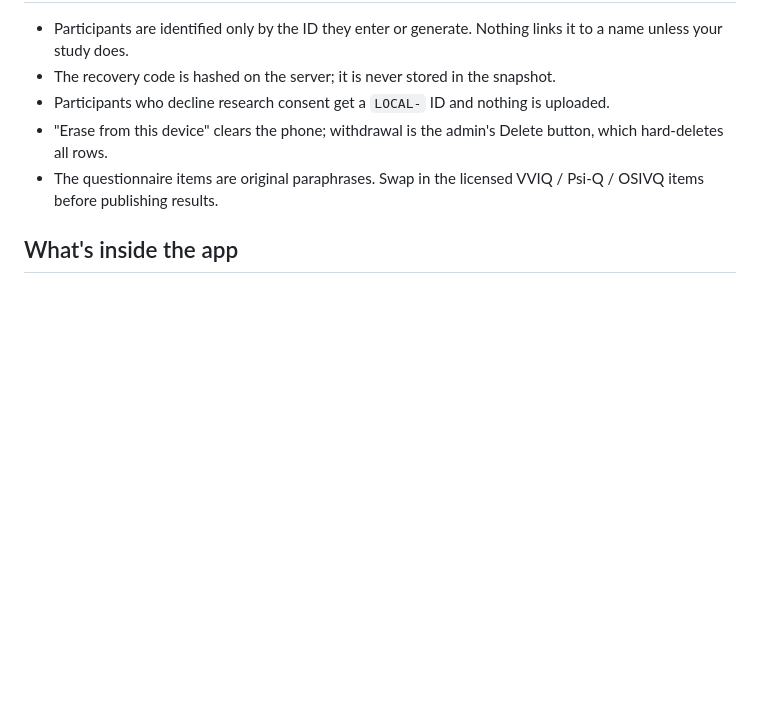
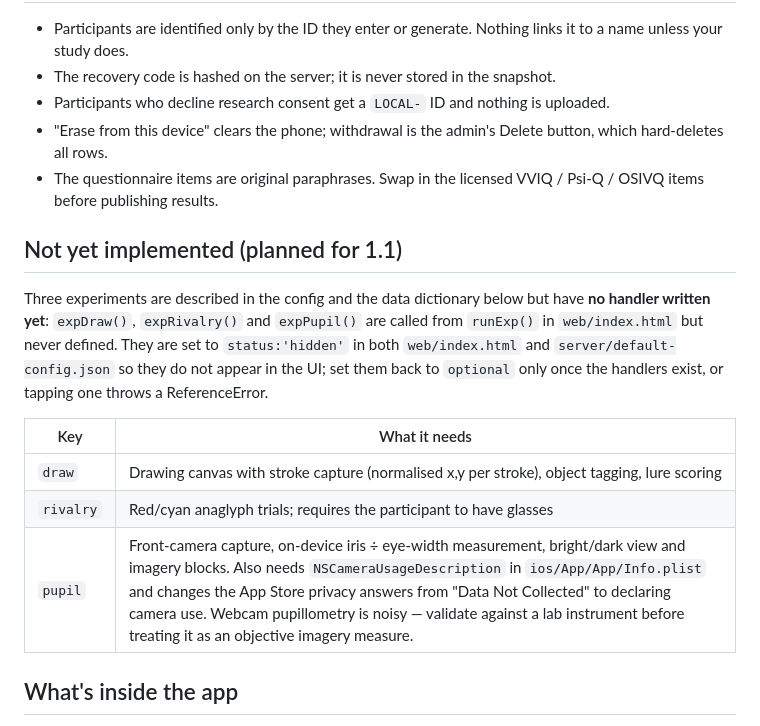
Before and after one commit to anjou-sharma/mindseye-lab, a Markdown page: README.md, the part around the change. Drawn GitHub-style; blank space fills up the shorter version.

Commit message:
Document the three unimplemented experiments
draw, rivalry and pupil are dispatched from runExp() but have no handler.
They are hidden in both configs so they cannot be tapped; record what each
one needs, and the camera-permission and privacy implications of pupil, so
the gap is not rediscovered the hard way.

Co-Authored-By: Claude Opus 5 (1M context) <noreply@anthropic.com>

```diff
--- a/README.md
+++ b/README.md
@@ -81,6 +81,20 @@ In R: `jsonlite::fromJSON(df$log[i])` unpacks a trial log.
 * "Erase from this device" clears the phone; withdrawal is the admin's Delete button, which hard-deletes all rows.
 * The questionnaire items are original paraphrases. Swap in the licensed VVIQ / Psi-Q / OSIVQ items before publishing results.
 
+## Not yet implemented (planned for 1.1)
+
+Three experiments are described in the config and the data dictionary below but have
+**no handler written yet**: `expDraw()`, `expRivalry()` and `expPupil()` are called from
+`runExp()` in `web/index.html` but never defined. They are set to `status:'hidden'` in both
+`web/index.html` and `server/default-config.json` so they do not appear in the UI; set them
+back to `optional` only once the handlers exist, or tapping one throws a ReferenceError.
+
+| Key | What it needs |
+| --- | --- |
+| `draw` | Drawing canvas with stroke capture (normalised x,y per stroke), object tagging, lure scoring |
+| `rivalry` | Red/cyan anaglyph trials; requires the participant to have glasses |
+| `pupil` | Front-camera capture, on-device iris ÷ eye-width measurement, bright/dark view and imagery blocks. Also needs `NSCameraUsageDescription` in `ios/App/App/Info.plist` and changes the App Store privacy answers from "Data Not Collected" to declaring camera use. Webcam pupillometry is noisy — validate against a lab instrument before treating it as an objective imagery measure. |
+
 ## What's inside the app
 
 **Assessments:** single-item screener (asked before any framing), VVIQ-style vividness (16), multisensory (7 senses × 3),
```
